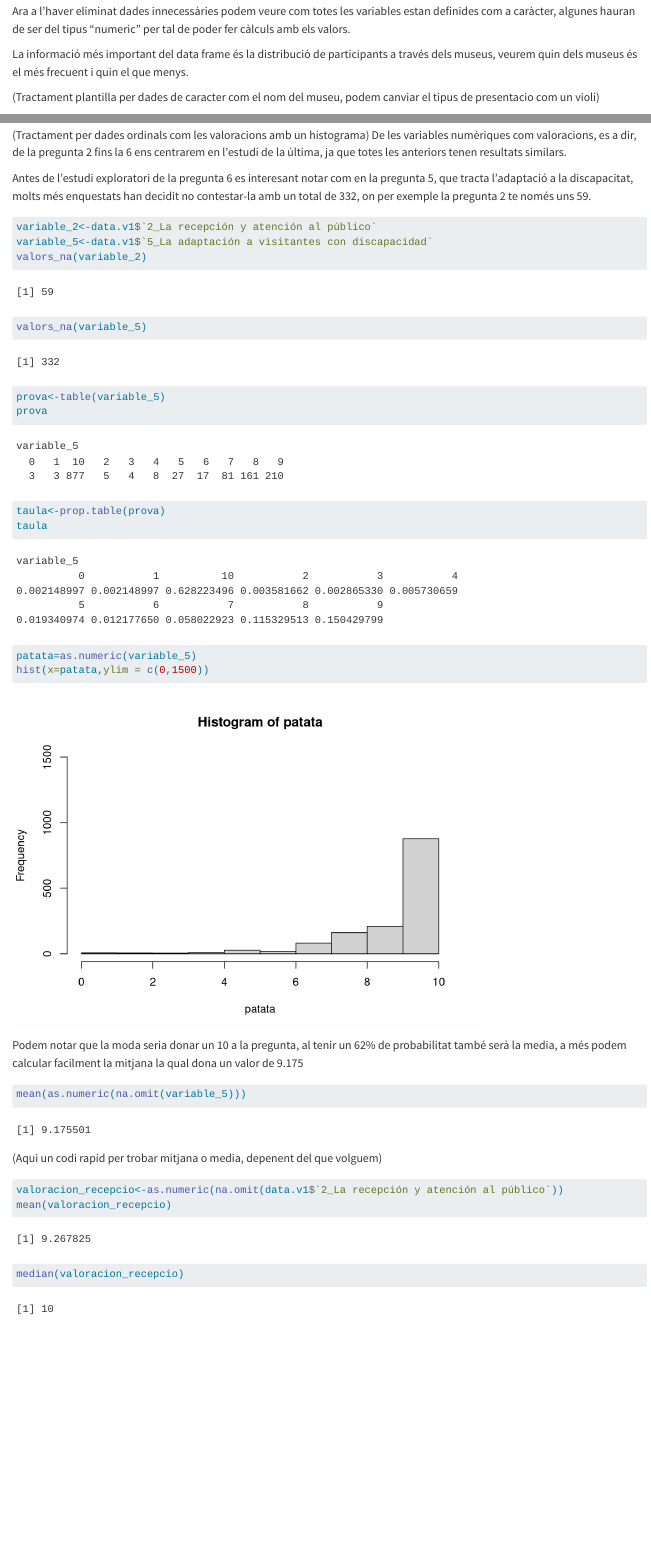
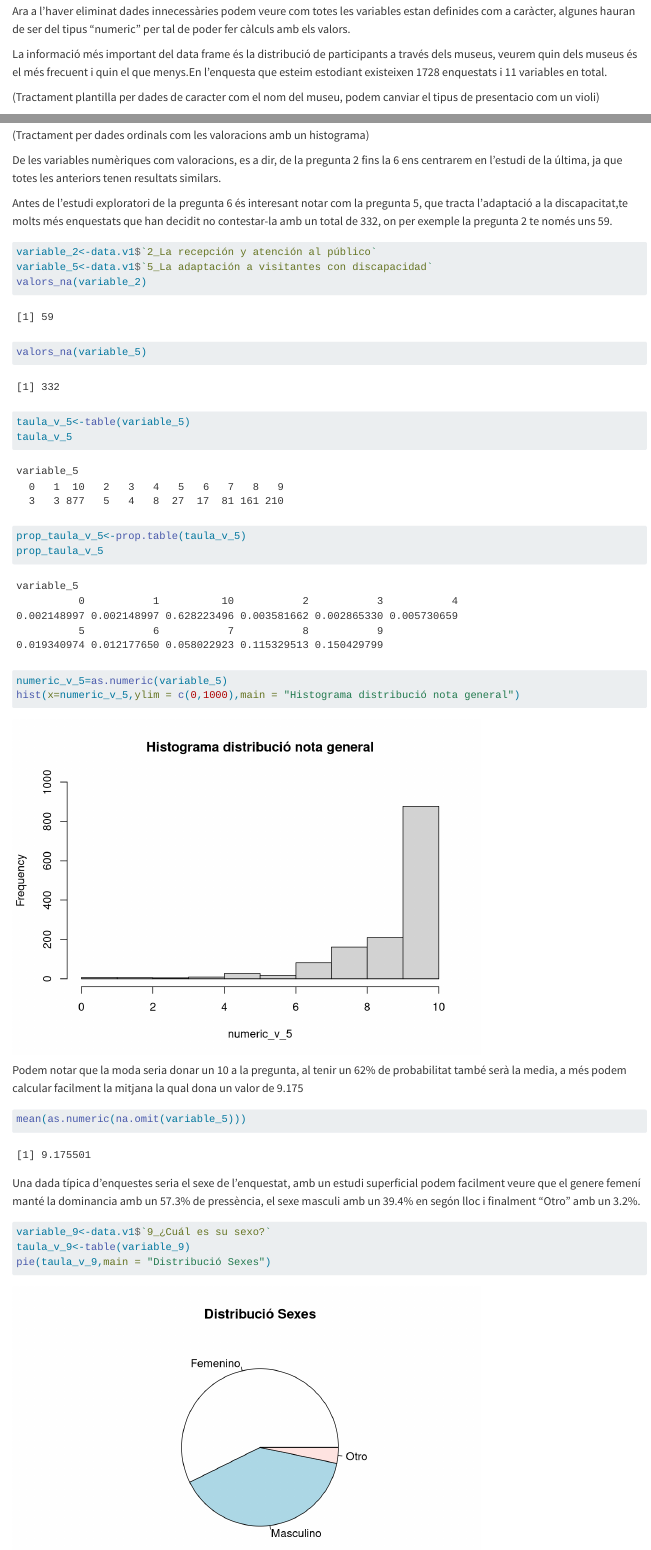
Before and after one commit to BielBLl/Practica-1, a Quarto document (Practica1.qmd): the page in a window 1100 px wide, from 590 px down, and a second part further down, joined at a grey line. Rendered offline with R 4.5, knitr and Pandoc in place of Quarto, with nearby package versions.

Commit message:
Actualització 15/09 Gràfics

````diff
--- a/Practica1.qmd
+++ b/Practica1.qmd
@@ -36,7 +35,11 @@ data.v1<-data[,-1:-4]
 
 Ara a l'haver eliminat dades innecessàries podem veure com totes les variables estan definides com a caràcter, algunes hauran de ser del tipus "numeric" per tal de poder fer càlculs amb els valors.
 
-La informació més important del data frame és la distribució de participants a través dels museus, veurem quin dels museus és el més frecuent i quin el que menys.
+```{r,include=FALSE}
+dimensions_data<-dim(data.v1)
+```
+
+La informació més important del data frame és la distribució de participants a través dels museus, veurem quin dels museus és el més frecuent i quin el que menys.En l'enquesta que esteim estodiant existeixen 1728 enquestats i 11 variables en total.
 
 (Tractament plantilla per dades de caracter com el nom del museu, podem canviar el tipus de presentacio com un violi)
 
@@ -50,9 +53,11 @@ prop_taula_frec_museus
 A través d'aquesta taula podem apreciar que un 95% dels visitants provenen del museu "Història de Madrid" o "San Antonio de la Florida" amb 1178 i 467 enquestats respectivament. Amb aquesta total dominació, els grafs perden tot el valor representatiu, podem notar que qui té menys enquestats es " Castillo de Alameda" amb un 0.1% amb 2 enquestats.
 
 (Tractament per dades ordinals com les valoracions amb un histograma)
+
 De les variables numèriques com valoracions, es a dir, de la pregunta 2 fins la 6 ens centrarem en l'estudi de la última, ja que totes les anteriors tenen resultats similars.
 
-Antes de l'estudi exploratori de la pregunta 6 es interesant notar com en la pregunta 5, que tracta l'adaptació a la discapacitat, molts més enquestats han decidit no contestar-la amb un total de 332, on per exemple la pregunta 2 te només uns 59.
+Antes de l'estudi exploratori de la pregunta 6 és interesant notar com la pregunta 5, que tracta l'adaptació a la discapacitat,te molts més enquestats que han decidit no contestar-la amb un total de 332, on per exemple la pregunta 2 te només uns 59.
+
 ```{r}
 variable_2<-data.v1$`2_La recepción y atención al público`
 variable_5<-data.v1$`5_La adaptación a visitantes con discapacidad`
@@ -61,22 +66,29 @@ valors_na(variable_5)
 ```
 
 ```{r}
-prova<-table(variable_5)
-prova
-taula<-prop.table(prova)
-taula
-patata=as.numeric(variable_5)
-hist(x=patata,ylim = c(0,1500))
+taula_v_5<-table(variable_5)
+taula_v_5
+prop_taula_v_5<-prop.table(taula_v_5)
+prop_taula_v_5
+numeric_v_5=as.numeric(variable_5)
+hist(x=numeric_v_5,ylim = c(0,1000),main = "Histograma distribució nota general")
 ```
+
 Podem notar que la moda seria donar un 10 a la pregunta, al tenir un 62% de probabilitat també serà la media, a més podem calcular facilment la mitjana la qual dona un valor de 9.175
+
 ```{r}
 mean(as.numeric(na.omit(variable_5)))
 ```
 
-(Aqui un codi rapid per trobar mitjana o media, depenent del que volguem)
+Una dada típica d'enquestes seria el sexe de l'enquestat, amb un estudi superficial podem facilment veure que el genere femení manté la dominancia amb un 57.3% de pressència, el sexe masculi amb un 39.4% en segón lloc i finalment "Otro" amb un 3.2%.
 
 ```{r}
-valoracion_recepcio<-as.numeric(na.omit(data.v1$`2_La recepción y atención al público`))
-mean(valoracion_recepcio)
-median(valoracion_recepcio)
+variable_9<-data.v1$`9_¿Cuál es su sexo?`
+taula_v_9<-table(variable_9)
+pie(taula_v_9,main = "Distribució Sexes")
 ```
+
+```{r,include=FALSE}
+taula_v_9
+prop.table(taula_v_9)
+```
````
Also changed, not shown: Practica1.qmd (9 more changed lines).
